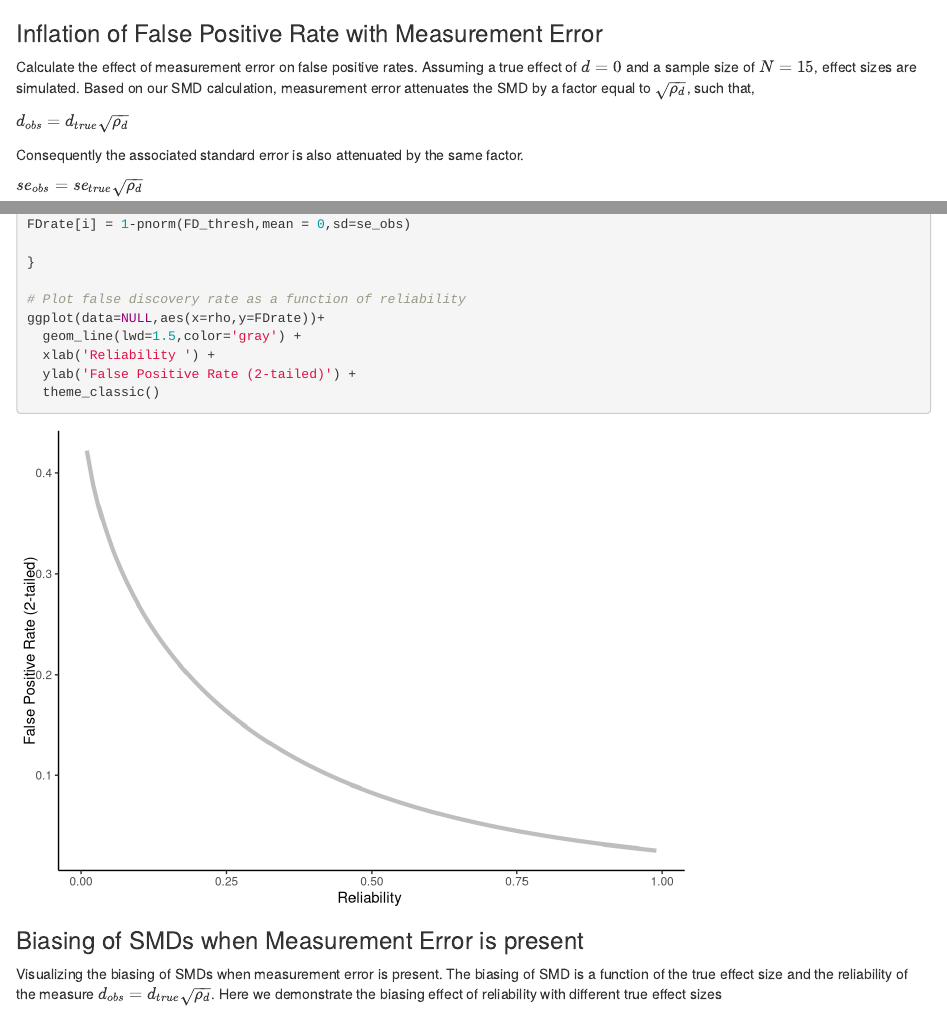
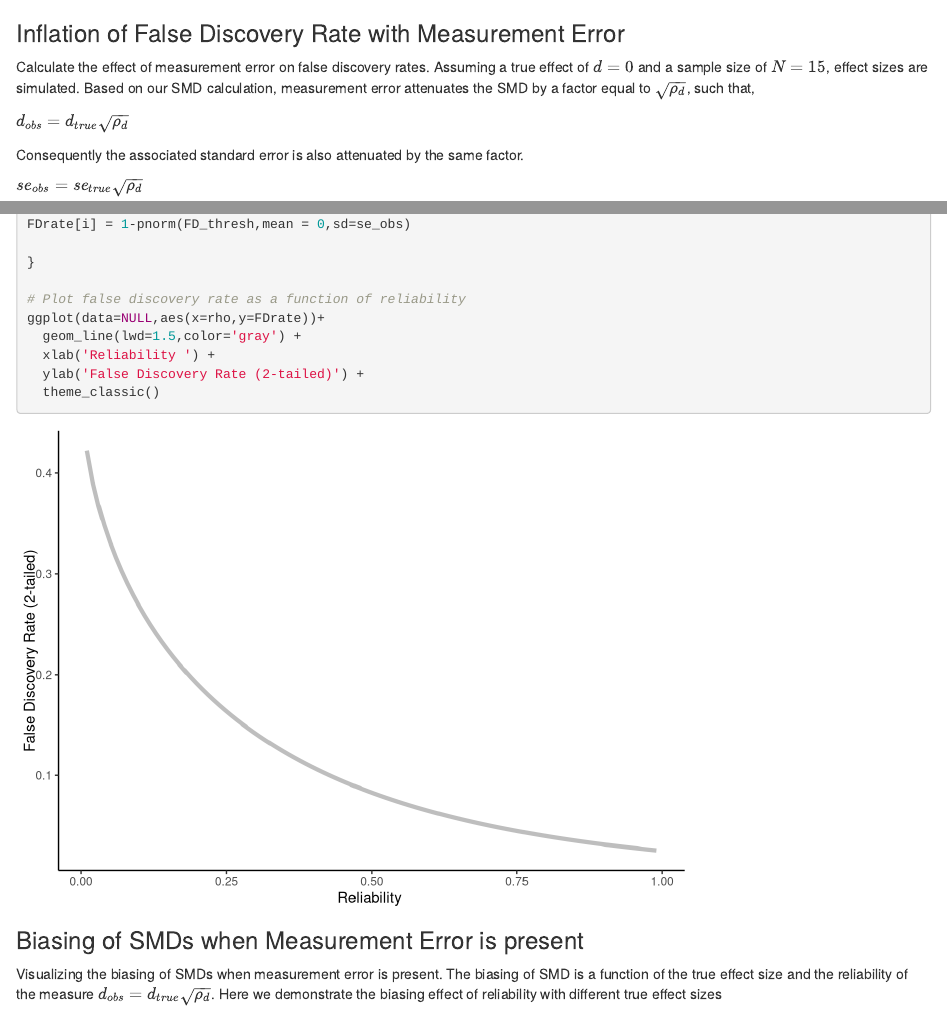
Before and after one commit to MatthewBJane/Meta_Analyses, an R Markdown document (acoustic_stimulation_and_memory/analysis/AnalysisCode.Rmd): the page in a window 1100 px wide, from 8520 px down, and a second part further down, joined at a grey line. Rendered offline with R 4.5, knitr and Pandoc, with nearby package versions.

Commit message:
Update AnalysisCode.Rmd

````diff
--- a/acoustic_stimulation_and_memory/analysis/AnalysisCode.Rmd
+++ b/acoustic_stimulation_and_memory/analysis/AnalysisCode.Rmd
@@ -278,9 +278,9 @@ grid.arrange(tt,heights=c(4,1),widths = c(10,1))
 ```
 
 
-### Inflation of False Positive Rate with Measurement Error
+### Inflation of False Discovery Rate with Measurement Error
 
-Calculate the effect of measurement error on false positive rates. Assuming a true effect of $d=0$ and a sample size of $N=15$, effect sizes are simulated. Based on our SMD calculation, measurement error attenuates the SMD by a factor equal to $\sqrt{\rho_d}$, such that,
+Calculate the effect of measurement error on false discovery rates. Assuming a true effect of $d=0$ and a sample size of $N=15$, effect sizes are simulated. Based on our SMD calculation, measurement error attenuates the SMD by a factor equal to $\sqrt{\rho_d}$, such that,
 
 $d_{obs} = d_{true}\sqrt{\rho_d}$
 
@@ -313,7 +313,7 @@ FDrate[i] = 1-pnorm(FD_thresh,mean = 0,sd=se_obs)
 ggplot(data=NULL,aes(x=rho,y=FDrate))+
   geom_line(lwd=1.5,color='gray') +
   xlab('Reliability ') +
-  ylab('False Positive Rate (2-tailed)') +
+  ylab('False Discovery Rate (2-tailed)') +
   theme_classic()
 
 
````
